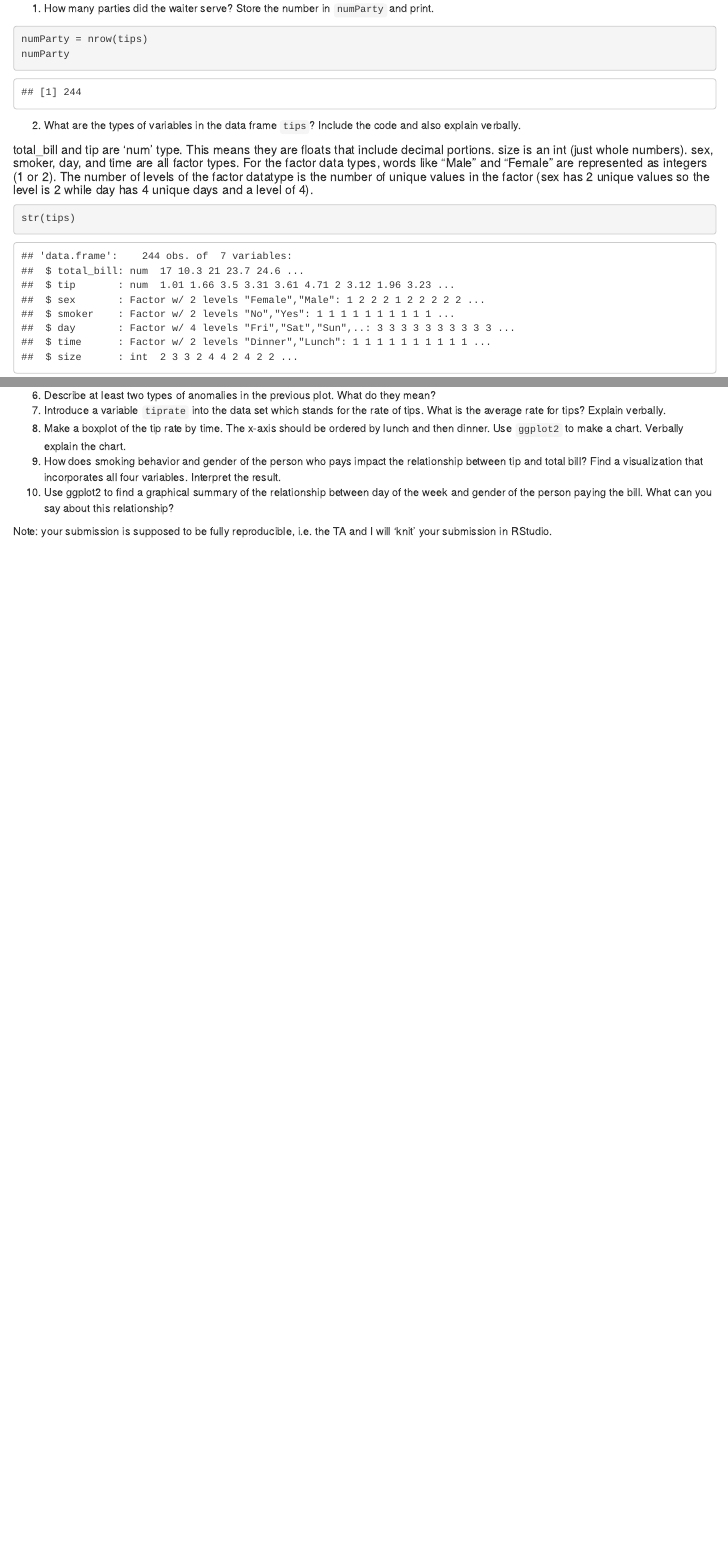
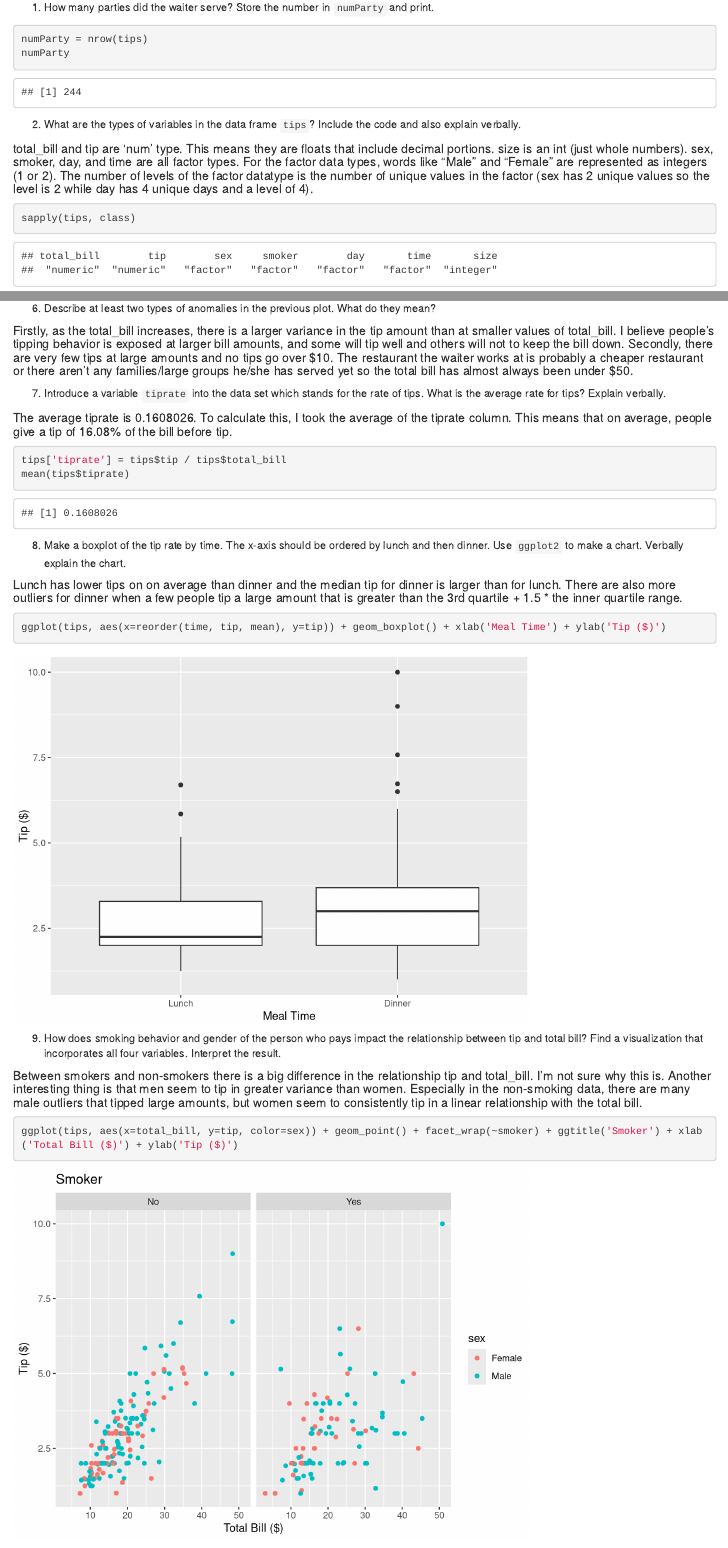
Before and after one commit to elimusgrove/ds202_hw3, an R Markdown document (hw3.Rmd): the page in a window 1100 px wide, from 410 px down before the commit and from 430 px down after it, so that both start at the same text, and a second part further down, joined at a grey line. Rendered offline with R 4.5, knitr and Pandoc, with nearby package versions.

Commit message:
Finished hw3

````diff
--- a/hw3.Rmd
+++ b/hw3.Rmd
@@ -23,7 +24,7 @@ numParty
 
 ##### total_bill and tip are 'num' type. This means they are floats that include decimal portions. size is an int (just whole numbers). sex, smoker, day, and time are all factor types. For the factor data types, words like "Male" and "Female" are represented as integers (1 or 2). The number of levels of the factor datatype is the number of unique values in the factor (sex has 2 unique values so the level is 2 while day has 4 unique days and a level of 4).
 ```{r}
-str(tips)
+sapply(tips, class)
 ```
 
 3. Create a vector named `day` containing the day of visits in `tips`. The factor levels should be ordered from Thursday to Sunday. Print the variable.
@@ -48,3 +52,22 @@ female5
+##### Firstly, as the total_bill increases, there is a larger variance in the tip amount than at smaller values of total_bill. I believe people's tipping behavior is exposed at larger bill amounts, and some will tip well and others will not to keep the bill down. Secondly, there are very few tips at large amounts and no tips go over $10. The restaurant the waiter works at is probably a cheaper restaurant or there aren't any families/large groups he/she has served yet so the total bill has almost always been under $50.
+
 7. Introduce a variable `tiprate` into the data set which stands for the rate of tips. What is the average rate for tips? Explain verbally.
+
+##### The average tiprate is 0.1608026. To calculate this, I took the average of the tiprate column. This means that on average, people give a tip of 16.08% of the bill before tip.
+```{r}
+tips['tiprate'] = tips$tip / tips$total_bill
+mean(tips$tiprate)
+```
+
 8. Make a boxplot of the tip rate by time. The x-axis should be ordered by lunch and then dinner. Use `ggplot2` to make a chart. Verbally explain the chart.
+
+##### Lunch has lower tips on on average than dinner and the median tip for dinner is larger than for lunch. There are also more outliers for dinner when a few people tip a large amount that is greater than the 3rd quartile + 1.5 * the inner quartile range.
+```{r}
+ggplot(tips, aes(x=reorder(time, tip, mean), y=tip)) + geom_boxplot() + xlab('Meal Time') + ylab('Tip ($)')
+```
+
 9. How does smoking behavior and gender of the person who pays impact the relationship between tip and total bill? Find a visualization that incorporates all four variables. Interpret the result.
+
+##### Between smokers and non-smokers there is a big difference in the relationship tip and total_bill. I'm not sure why this is. Another interesting thing is that men seem to tip in greater variance than women. Especially in the non-smoking data, there are many male outliers that tipped large amounts, but women seem to consistently tip in a linear relationship with the total bill.
+```{r}
+ggplot(tips, aes(x=total_bill, y=tip, color=sex)) + geom_point() + facet_wrap(~smoker) + ggtitle('Smoker') + xlab('Total Bill ($)') + ylab('Tip ($)')
````
Also changed, not shown: hw3.html, hw3.Rmd (14 more changed lines).
